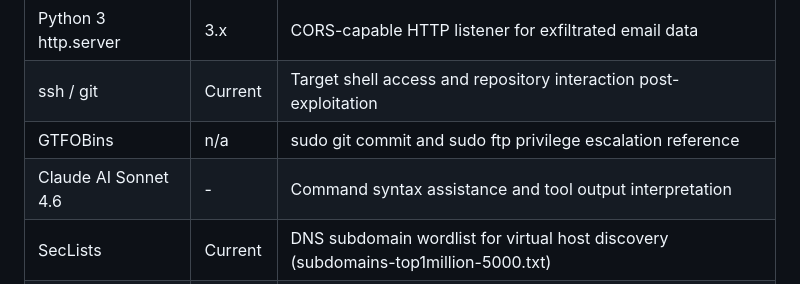
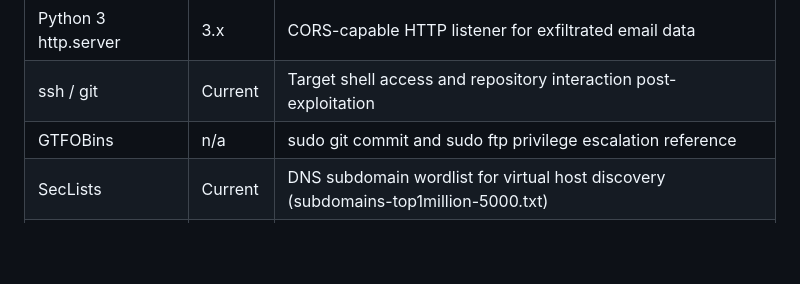
Before and after one commit to segunakin060/MyPortfolio, a Markdown page: README-Pentest-Project.md, the part around the change. Rendered like a GitHub page; blank space fills up the shorter version.

Commit message:
Remove AI tool reference from pentest README

```diff
--- a/README-Pentest-Project.md
+++ b/README-Pentest-Project.md
@@ -244,7 +244,6 @@ Compromised via passive source code review: `robots.txt` disclosed a `.sqlite` e
 | Python 3 http.server | 3.x | CORS-capable HTTP listener for exfiltrated email data |
 | ssh / git | Current | Target shell access and repository interaction post-exploitation |
 | GTFOBins | n/a | sudo git commit and sudo ftp privilege escalation reference |
-| Claude AI Sonnet 4.6 | - | Command syntax assistance and tool output interpretation |
 | SecLists | Current | DNS subdomain wordlist for virtual host discovery (subdomains-top1million-5000.txt) |
 | Burp Suite | Current | Content-Type header interception for file upload bypass (Box One) |
 | sqlmap | Current | SQL injection credential extraction (Box One, Box Two) |
```
